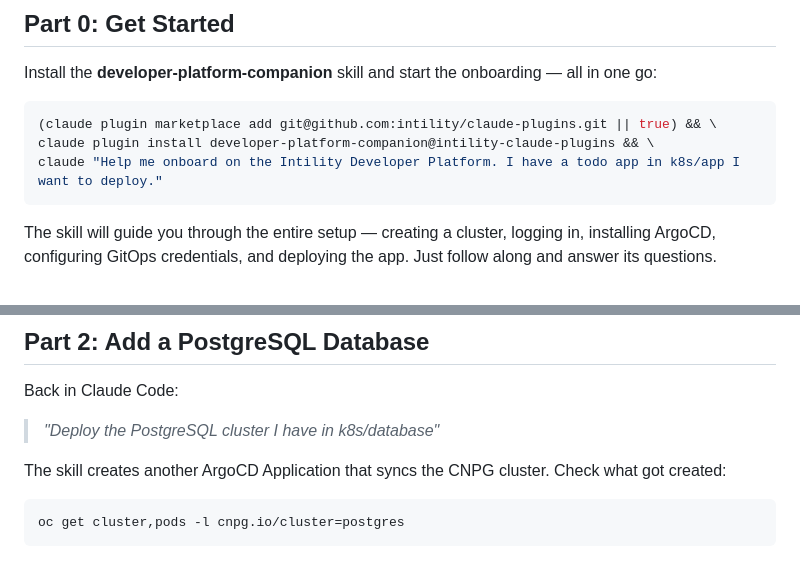
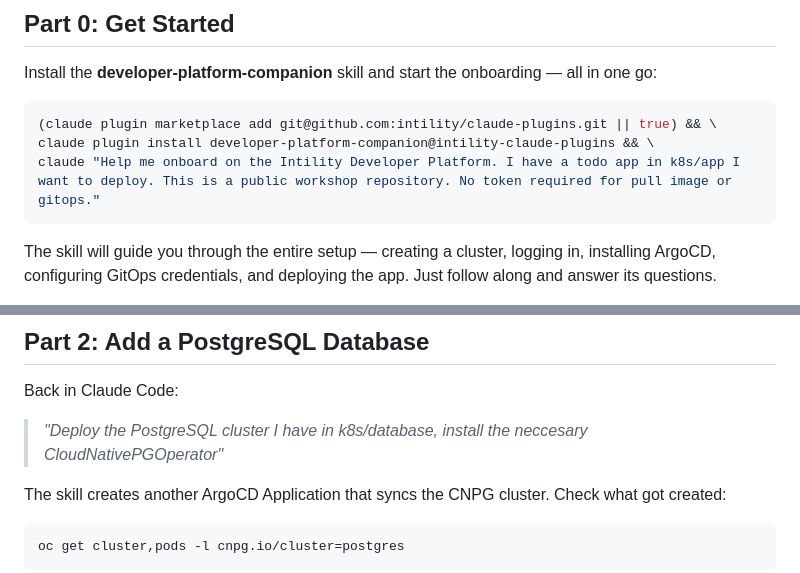
Before and after one commit to alfredtm/k8sbasics, a Markdown page: README.md, 2 parts joined by grey strips. Rendered like a GitHub page.

````diff
--- a/README.md
+++ b/README.md
@@ -41,7 +41,7 @@ Install the **developer-platform-companion** skill and start the onboarding —
 ```bash
 (claude plugin marketplace add git@github.com:intility/claude-plugins.git || true) && \
 claude plugin install developer-platform-companion@intility-claude-plugins && \
-claude "Help me onboard on the Intility Developer Platform. I have a todo app in k8s/app I want to deploy."
+claude "Help me onboard on the Intility Developer Platform. I have a todo app in k8s/app I want to deploy. This is a public workshop repository. No token required for pull image or gitops."
 ```
 
 The skill will guide you through the entire setup — creating a cluster, logging in, installing ArgoCD, configuring GitOps credentials, and deploying the app. Just follow along and answer its questions.
@@ -106,7 +106,7 @@ The new pod started fresh with an empty in-memory store. This is the key lesson:
 
 Back in Claude Code:
 
-> *"Deploy the PostgreSQL cluster I have in k8s/database"*
+> *"Deploy the PostgreSQL cluster I have in k8s/database, install the neccesary CloudNativePGOperator"*
 
 The skill creates another ArgoCD Application that syncs the CNPG cluster. Check what got created:
 
````
Also changed, not shown: other parts of README.md (+1 -1 lines).
